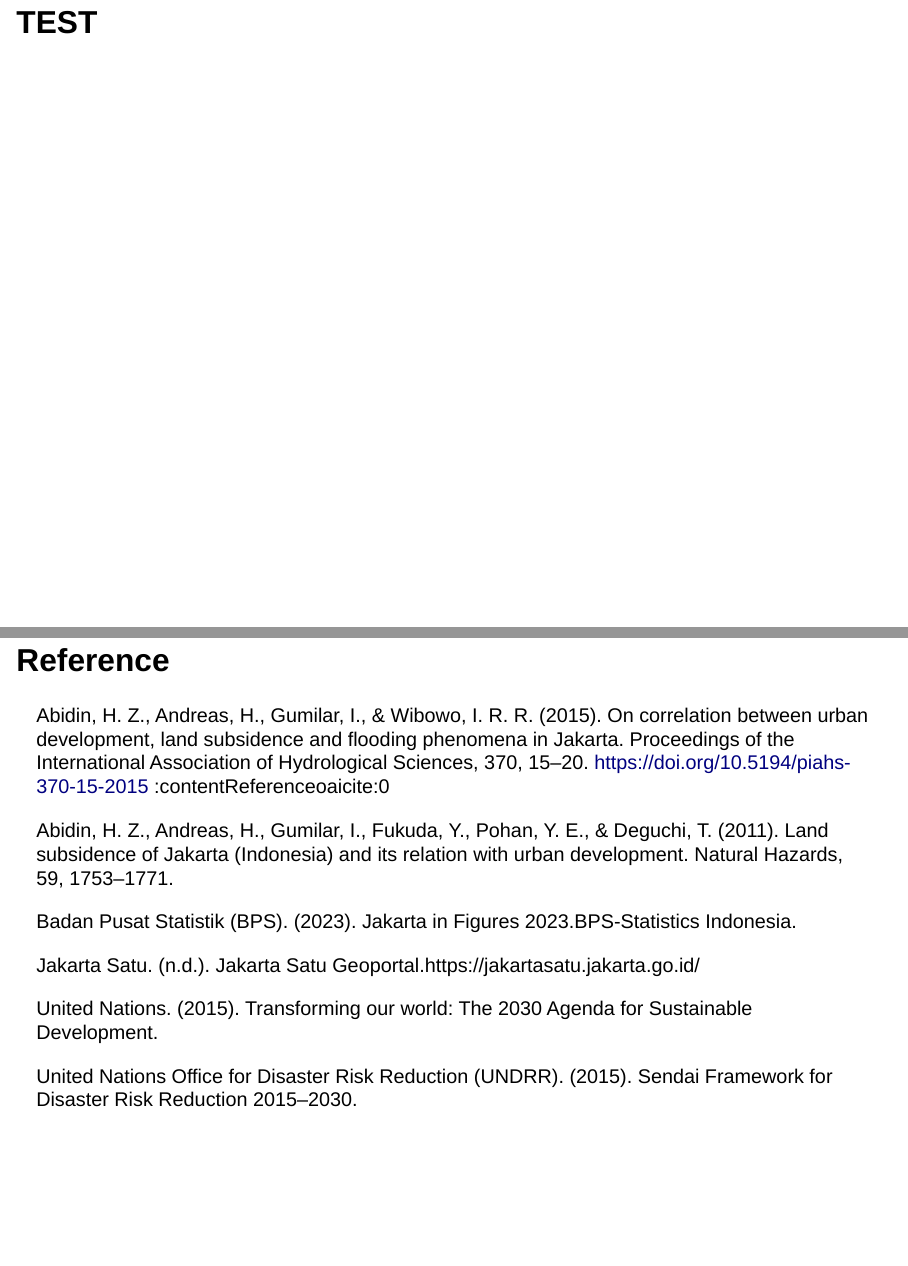
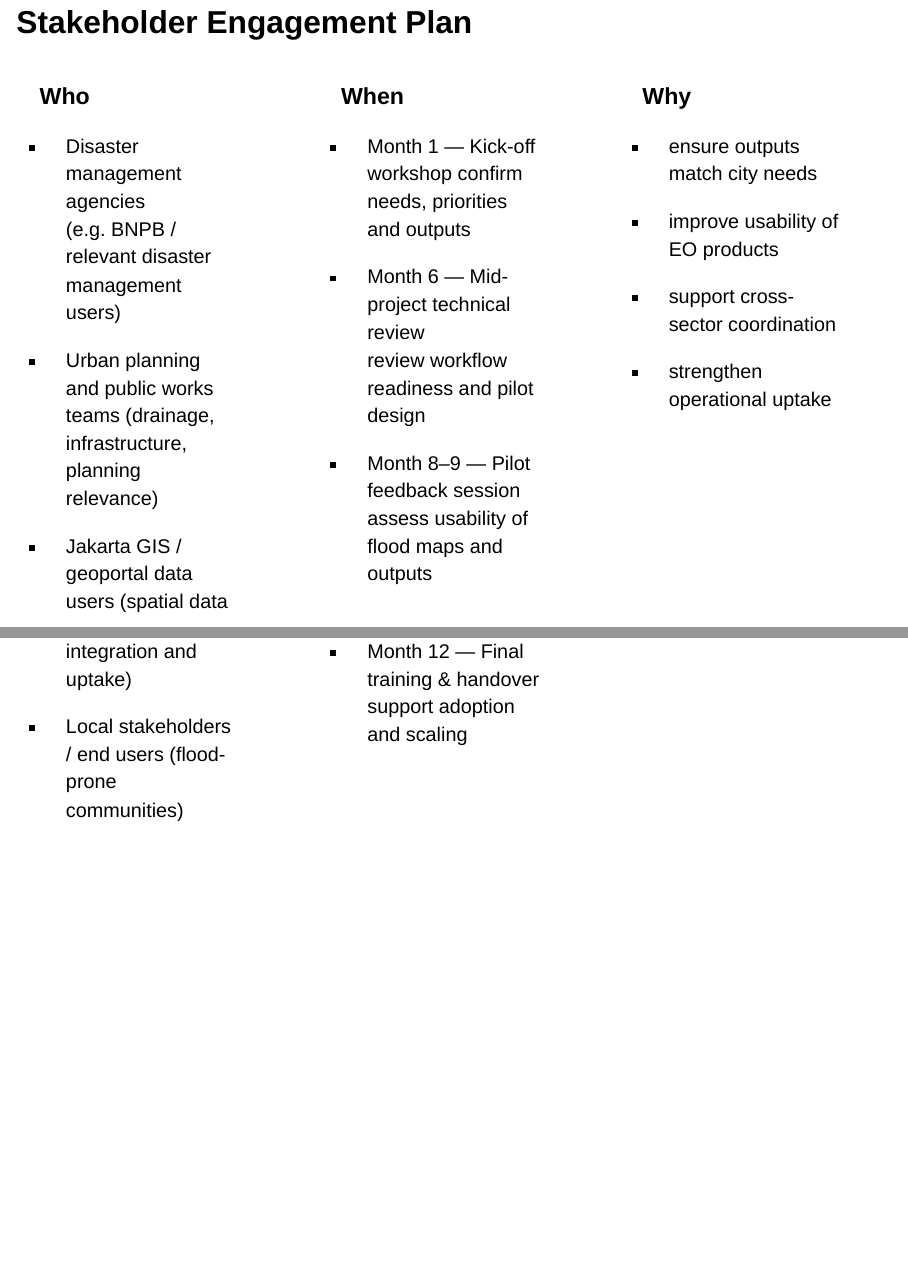
Before and after one commit to zackzheng577/CASA0023-Group-Presentation, a Quarto document (Presentation.qmd): pages 13 and 14 of 14 before the commit and pages 13 and 14 of 15 after it, joined at a grey line. Rendered offline with R 4.5, knitr and Pandoc in place of Quarto, with nearby package versions; drawn as Slidy slides in place of the format the file asks for.

Commit message:
STAKEHOLDER ENGAGEMENT

```diff
--- a/Presentation.qmd
+++ b/Presentation.qmd
@@ -211,7 +211,55 @@ Local Policies:\
 :::::
 ------------------------------------------------------------------------
 
-## TEST
+## Stakeholder Engagement Plan {.wp-slide .big-text}
+
+::::: columns
+
+::: {.column width="33%"}
+### Who
+
+- Disaster management agencies
+  (e.g. BNPB / relevant disaster management users)
+
+- Urban planning and public works teams
+  (drainage, infrastructure, planning relevance)
+
+- Jakarta GIS / geoportal data users
+  (spatial data integration and uptake)
+
+- Local stakeholders / end users
+  (flood-prone communities)
+:::
+
+::: {.column width="33%"}
+### When
+
+- Month 1 — Kick-off workshop
+  confirm needs, priorities and outputs
+
+- Month 6 — Mid-project technical review
+  review workflow readiness and pilot design
+
+- Month 8–9 — Pilot feedback session
+  assess usability of flood maps and outputs
+
+- Month 12 — Final training & handover
+  support adoption and scaling
+:::
+
+::: {.column width="33%"}
+### Why
+
+- ensure outputs match city needs
+
+- improve usability of EO products
+
+- support cross-sector coordination
+
+- strengthen operational uptake
+:::
+
+:::::
 
 ------------------------------------------------------------------------
 
```
Also changed, not shown: styles.css (+15 -0 lines).
